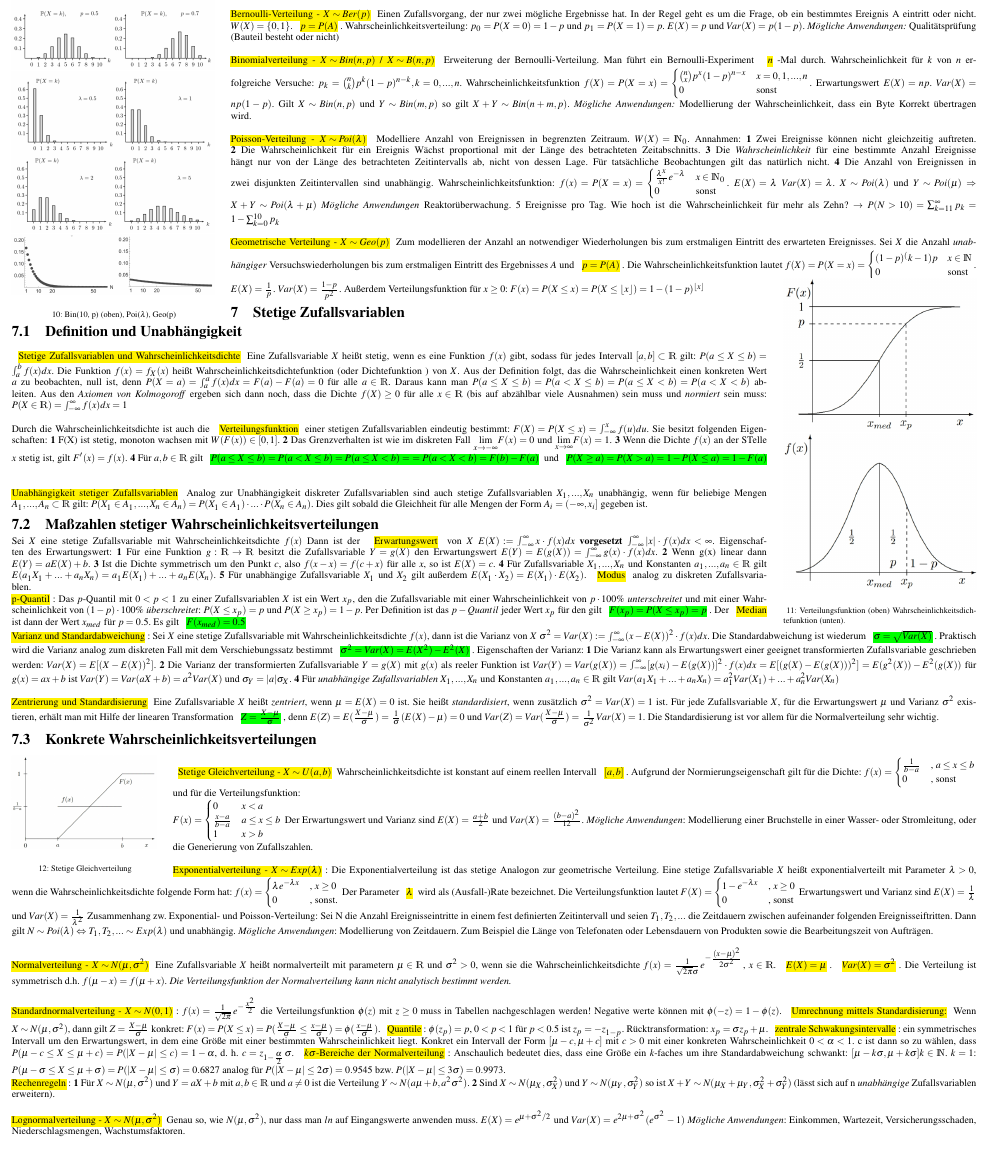
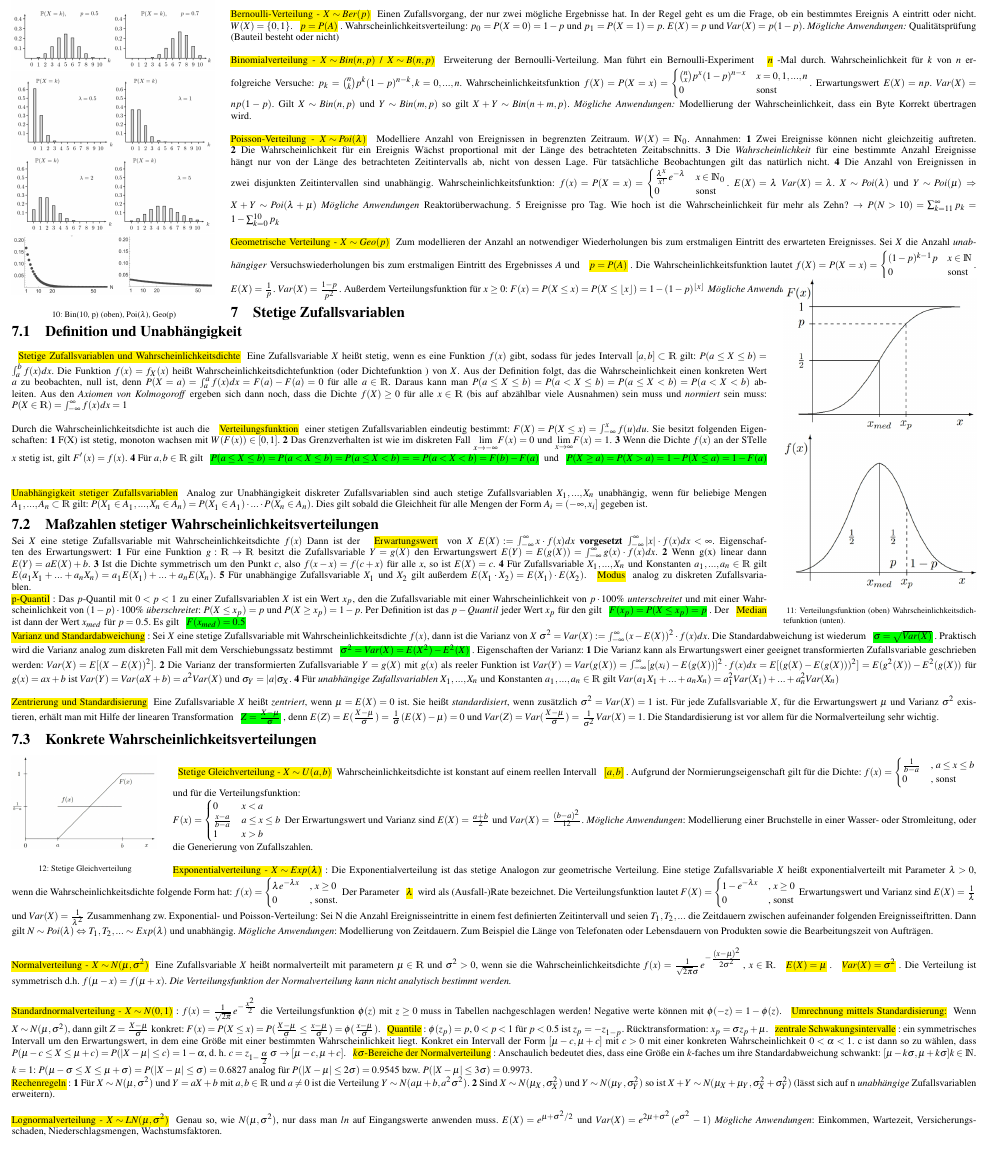
Before and after one commit to VirtualNonsense/stochastic-summary, a LaTeX document (main.tex, which reads wahrscheinlichkeitstheorie.tex): part of page 3 of 5, cut so that both start at the same text. Compiled offline with pdfLaTeX.

Commit message:
some fixes

```diff
--- a/wahrscheinlichkeitstheorie.tex
+++ b/wahrscheinlichkeitstheorie.tex
@@ -83,9 +83,10 @@ Die \hlc{Verteilungsfunktion} ist \hlcm{$F(x) = F_X(x) := P(X\le x) = \sum_{i: x
     0 & \text{sonst}
 \end{cases}$. $E(X) = \lambda$ $Var(X) = \lambda$. $X \sim Poi(\lambda)$ und $Y \sim Poi(\mu)$ $\Rightarrow$ $X + Y \sim Poi(\lambda + \mu)$ \emph{Mögliche Anwendungen} Reaktorüberwachung. 5 Ereignisse pro Tag. Wie hoch ist die Wahrscheinlichkeit für mehr als Zehn? $\rightarrow$ $P(N > 10) = \sum_{k=11}^\infty p_k = 1 - \sum_{k=0}^{10}p_k$ \\\\
 \hlc{Geometrische Verteilung - $X \sim Geo(p)$} Zum modellieren der Anzahl an notwendiger Wiederholungen bis zum erstmaligen Eintritt des erwarteten Ereignisses. Sei $X$ die Anzahl \emph{unabhängiger} Versuchswiederholungen bis zum erstmaligen Eintritt des Ergebnisses $A$ und \hlc{$p = P(A)$}. Die Wahrscheinlichkeitsfunktion lautet $f(X) = P(X = x) = \begin{cases}
-    (1 - p) ^ (k-1) p & x \in \mathds{N}\\
+    (1 - p)^{k-1} p & x \in \mathds{N}\\
     0 & \text{sonst}
-\end{cases}$. $E(X) = \frac{1}{p}$. $Var(X) = \frac{1-p}{p^2}$. Außerdem Verteilungsfunktion für $x \ge 0$: $F(x) = P(X \le x) = P(X \le \lfloor x\rfloor) = 1 - (1 - p)^{\lfloor x\rfloor}$
+\end{cases}$. $E(X) = \frac{1}{p}$. $Var(X) = \frac{1-p}{p^2}$. Außerdem Verteilungsfunktion für $x \ge 0$: $F(x) = P(X \le x) = P(X \le \lfloor x\rfloor) = 1 - (1 - p)^{\lfloor x\rfloor}$ \emph{Mögliche Anwendungen}: Urne mit Bällen.
+
 
 
 
@@ -140,9 +141,9 @@ Zusammenhang zw. Exponential- und Poisson-Verteilung: Sei N die Anzahl Ereigniss
 \emph{Mögliche Anwendungen}: Modellierung von Zeitdauern. Zum Beispiel die Länge von Telefonaten oder Lebensdauern von Produkten sowie die Bearbeitungszeit von Aufträgen.\\\\
 \hlc{Normalverteilung - $X \sim N(\mu, \sigma^2)$} Eine Zufallsvariable $X$ heißt normalverteilt mit parametern $\mu \in \mathds{R}$ und $\sigma^2 > 0$, wenn sie die Wahrscheinlichkeitsdichte $f(x) = \frac{1}{\sqrt{2\pi}\sigma} e^{-\frac{(x - \mu)^2}{2\sigma^2}}$, $x \in \mathds{R}$. \hlc{$E(X) = \mu$}. \hlc{$Var(X) = \sigma^2$}. Die Verteilung ist symmetrisch d.h. $f(\mu - x) = f(\mu + x)$. \emph{Die Verteilungsfunktion der Normalverteilung kann nicht analytisch bestimmt werden.}\\\\
 \hlc{Standardnormalverteilung - $X \sim N(0, 1)$}: $f(x) = \frac{1}{\sqrt{2\pi}} e^{-\frac{x^2}{2}}$ die Verteilungsfunktion $\phi(z)$ mit $z \ge 0$ muss in Tabellen nachgeschlagen werden! Negative werte können mit $\phi(-z) = 1 - \phi(z)$. \hlc{Umrechnung mittels Standardisierung:} Wenn $X \sim N(\mu, \sigma^2)$, dann gilt $Z = \frac{X - \mu}{\sigma}$ konkret: $F(x) = P(X \le x) = P(\frac{X - \mu}{\sigma} \le \frac{x - \mu}{\sigma}) = \phi(\frac{x - \mu}{\sigma})$. \hlc{Quantile}: $\phi(z_p) = p$, $0 < p < 1$ für $p < 0.5$ ist $z_p = -z_{1-p}$. Rücktransformation: $x_p = \sigma z_p + \mu$.
-\hlc{zentrale Schwakungsintervalle}: ein symmetrisches Intervall um den Erwartungswert, in dem eine Größe mit einer bestimmten Wahrscheinlichkeit liegt. Konkret ein Intervall der Form $[\mu - c, \mu + c]$ mit $c > 0$ mit einer konkreten Wahrscheinlichkeit $0 < \alpha < 1$. c ist dann so zu wählen, dass $P(\mu - c \le X \le \mu + c) = P(|X - \mu| \le c) = 1 - \alpha$, d. h. $c = z_{1 - \frac{\alpha}{2}} \sigma$. \hlc{$k\sigma$-Bereiche der Normalverteilung}: Anschaulich bedeutet dies, dass eine Größe ein $k$-faches um ihre Standardabweichung schwankt: $[\mu - k\sigma, \mu + k\sigma] k\in \mathds{N}$. $k = 1$: $P(\mu - \sigma \le X \le \mu + \sigma) = P(|X - \mu| \le \sigma) = 0.6827$ analog für $P(|X - \mu| \le 2\sigma) = 0.9545$ bzw. $P(|X - \mu| \le 3\sigma) = 0.9973$.\\
+\hlc{zentrale Schwakungsintervalle}: ein symmetrisches Intervall um den Erwartungswert, in dem eine Größe mit einer bestimmten Wahrscheinlichkeit liegt. Konkret ein Intervall der Form $[\mu - c, \mu + c]$ mit $c > 0$ mit einer konkreten Wahrscheinlichkeit $0 < \alpha < 1$. c ist dann so zu wählen, dass $P(\mu - c \le X \le \mu + c) = P(|X - \mu| \le c) = 1 - \alpha$, d. h. $c = z_{1 - \frac{\alpha}{2}} \sigma$ $\rightarrow [\mu - c, \mu + c]$. \hlc{$k\sigma$-Bereiche der Normalverteilung}: Anschaulich bedeutet dies, dass eine Größe ein $k$-faches um ihre Standardabweichung schwankt: $[\mu - k\sigma, \mu + k\sigma] k\in \mathds{N}$. $k = 1$: $P(\mu - \sigma \le X \le \mu + \sigma) = P(|X - \mu| \le \sigma) = 0.6827$ analog für $P(|X - \mu| \le 2\sigma) = 0.9545$ bzw. $P(|X - \mu| \le 3\sigma) = 0.9973$.\\
 \hlc{Rechenregeln}: \textbf{1} Für $X \sim N(\mu, \sigma^2)$ und $Y = a X + b$ mit $a, b \in \mathds{R}$ und $a \neq 0$ ist die Verteilung $Y \sim N(a\mu + b,a^2 \sigma^2)$. \textbf{2} Sind $X \sim N(\mu_X, \sigma_X^2)$ und $Y \sim N(\mu_Y, \sigma_Y^2)$ so ist $X + Y \sim N(\mu_X + \mu_Y, \sigma_X^2 + \sigma_Y^2)$ (lässt sich auf n \emph{unabhängige} Zufallsvariablen erweitern).\\\\
-\hlc{Lognormalverteilung - $X \sim N(\mu, \sigma^2)$} Genau so, wie $N(\mu, \sigma^2)$, nur dass man $ln$ auf Eingangswerte anwenden muss. $E(X) = e^{\mu + \sigma^2/2}$ und $Var(X) = e^{2\mu + \sigma^2}(e^{\sigma^2} - 1)$ \emph{Mögliche Anwendungen}: Einkommen, Wartezeit, Versicherungsschaden, Niederschlagsmengen, Wachstumsfaktoren.\\\\
+\hlc{Lognormalverteilung - $X \sim LN(\mu, \sigma^2)$} Genau so, wie $N(\mu, \sigma^2)$, nur dass man $ln$ auf Eingangswerte anwenden muss. $E(X) = e^{\mu + \sigma^2/2}$ und $Var(X) = e^{2\mu + \sigma^2}(e^{\sigma^2} - 1)$ \emph{Mögliche Anwendungen}: Einkommen, Wartezeit, Versicherungsschaden, Niederschlagsmengen, Wachstumsfaktoren.\\\\
 
 \hlc{$\chi^2$ Verteilung - $Z \sim \chi^2(n)$}: Seien $X_1, ..., X_n$ unabhängige standardnormalverteilte Zufallsvariablen d.h. $X_i \sim N(0, 1)$. Dann folgt die Zufallsvariable $Z = X_1^2 + ... + X_n^2$. \hlc{n} bezeichnet die Freiheitsgrade. $E(Z) = n$ und $Var(Z) = 2n$. Quantile: $\chi_p^2(n)$ für $n \le 30 \rightarrow$ Tabellen. Annäherung für $n > 30$: $\chi_p^2(n)=0.5(z_p + \sqrt{2n - 1})^2$  \emph{Mögliche Anwendungen}: Für kleine $n$ ist die Verteilung rechtsschief und daher für die Modellierung von Lebensdauern Geeignet.Wird $n$ größer nähern  sich die Dichten der Normalverteilungsdichte an.\\
 \hlc{Student's $t$-Verteilung - $T \sim t(n)$}: Seien $X \sim N(0, 1)$ und $Z \sim \chi^2(n)$ unabhängige Zufallsvariablen. Dann folgt die Zufallsvariable $T = \frac{X}{\sqrt{Z/n}}$. $E(T) = 0$ für $n \ge 2$ und $Var(T) = \frac{n}{n-2}$ für $n \ge 3$. \emph{Mögliche Anwendungen}: Für kleine $n$ deutlich \glqq spitzer\grqq\, als $N(\mu, \sigma^2)$. Kann für dinge verwendet werden, die weniger um $\mu$ schwanken. Läuft aber gegen eine Normalverteilung für große $n$\\
```
